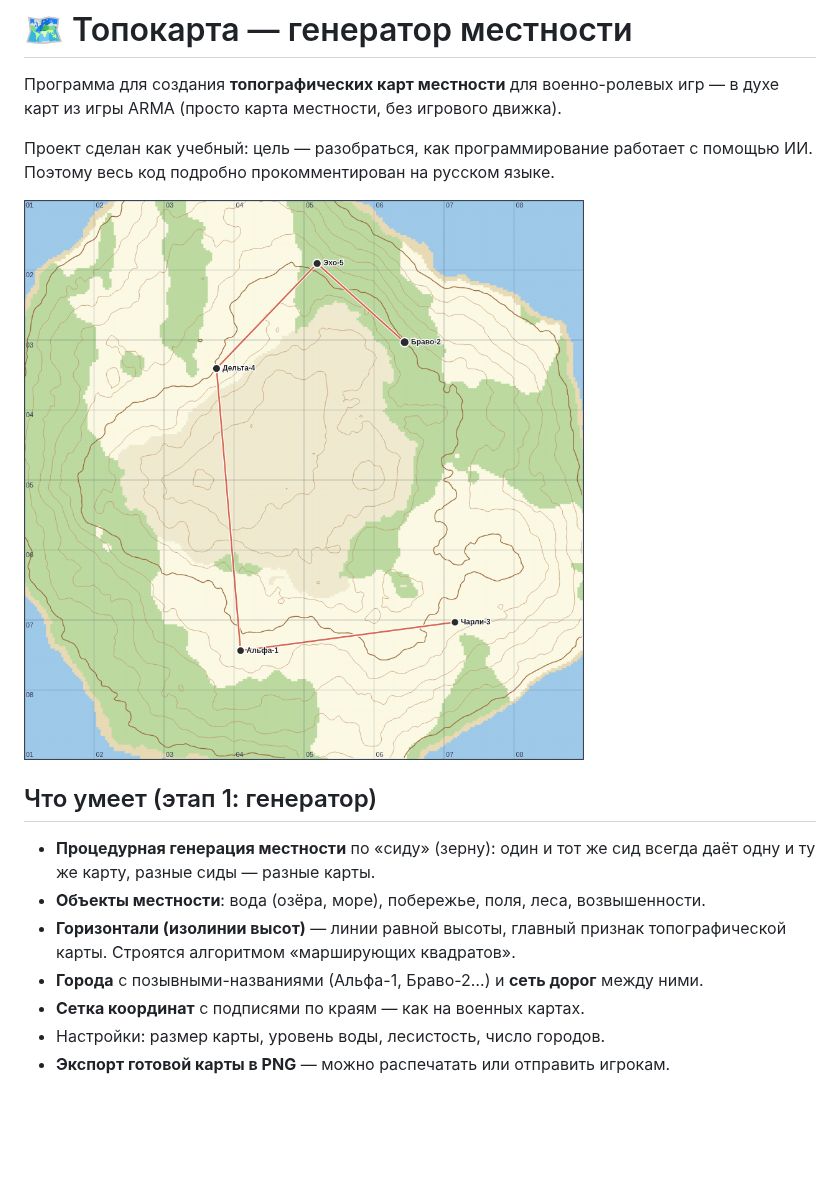
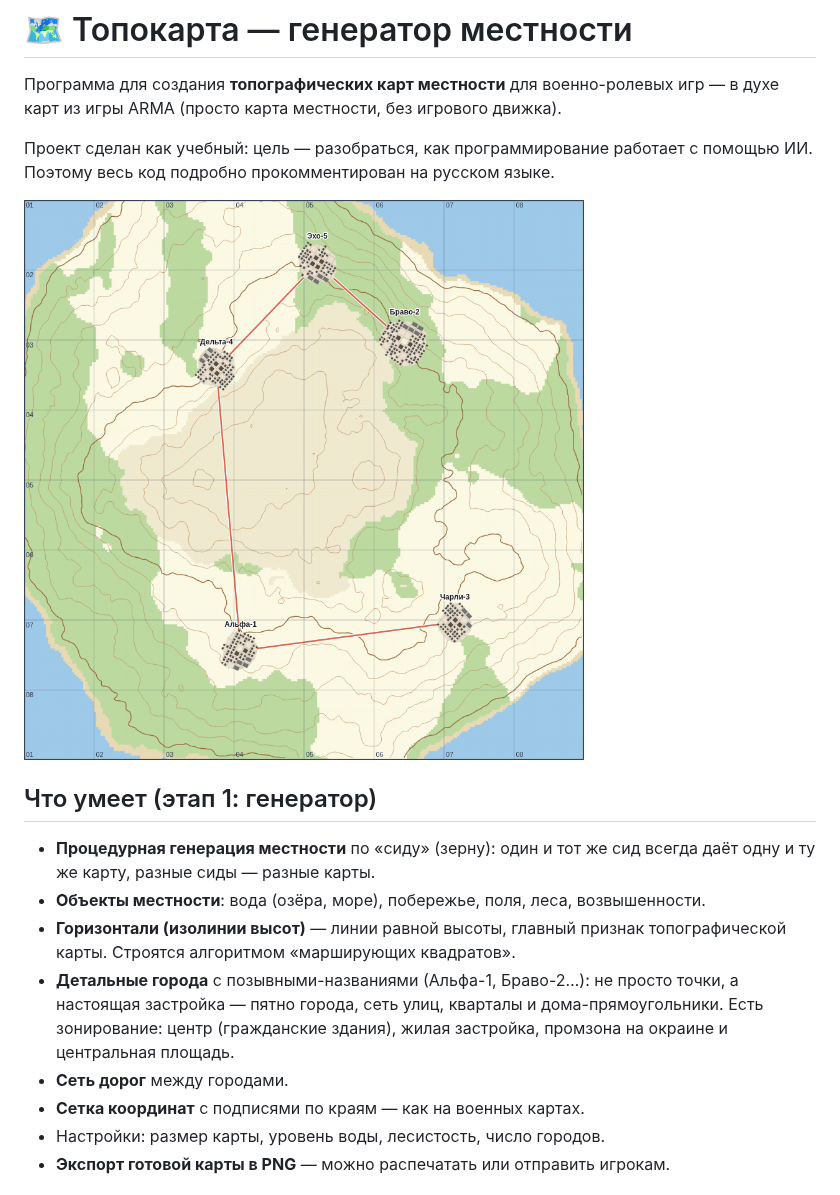
Before and after one commit to Bibuk/Mapping, a Markdown page: README.md, the part around one of its changes. GitHub-like rendering; pictures changed too: preview.png; blank space fills up the shorter version.

```diff
--- a/README.md
+++ b/README.md
@@ -16,8 +16,11 @@
   возвышенности.
 - **Горизонтали (изолинии высот)** — линии равной высоты, главный признак
   топографической карты. Строятся алгоритмом «марширующих квадратов».
-- **Города** с позывными-названиями (Альфа-1, Браво-2…) и **сеть дорог**
-  между ними.
+- **Детальные города** с позывными-названиями (Альфа-1, Браво-2…): не просто
+  точки, а настоящая застройка — пятно города, сеть улиц, кварталы и
+  дома-прямоугольники. Есть зонирование: центр (гражданские здания), жилая
+  застройка, промзона на окраине и центральная площадь.
+- **Сеть дорог** между городами.
 - **Сетка координат** с подписями по краям — как на военных картах.
 - Настройки: размер карты, уровень воды, лесистость, число городов.
 - **Экспорт готовой карты в PNG** — можно распечатать или отправить игрокам.
```
Also changed, not shown: other parts of README.md (+10 -7 lines), 4 other files.
